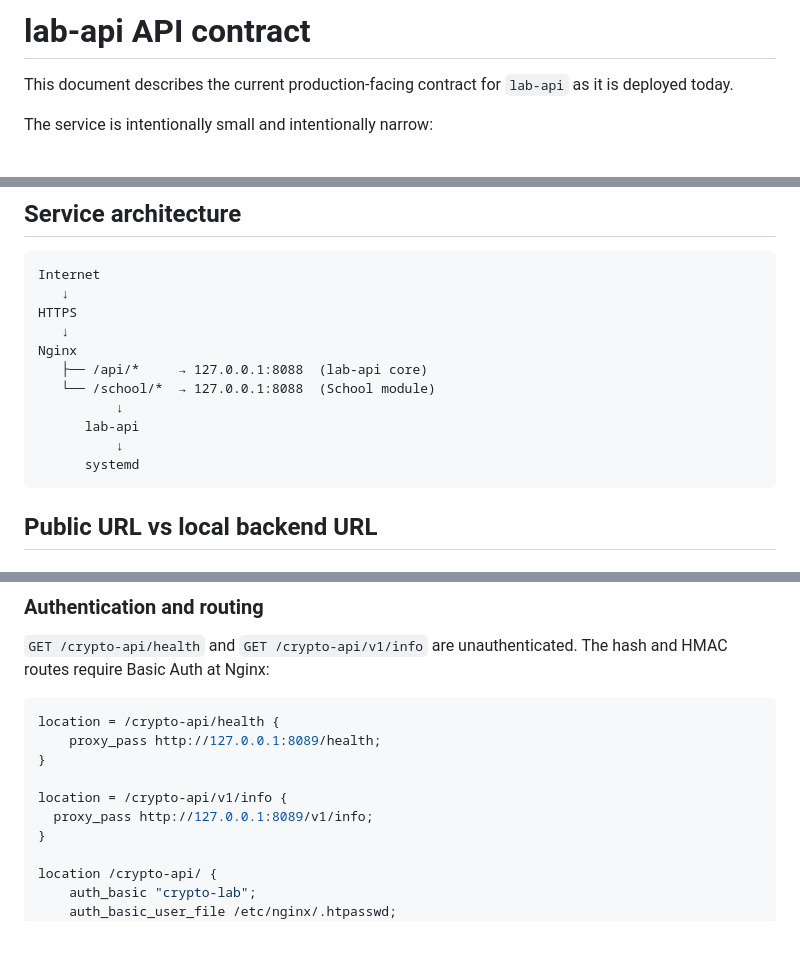
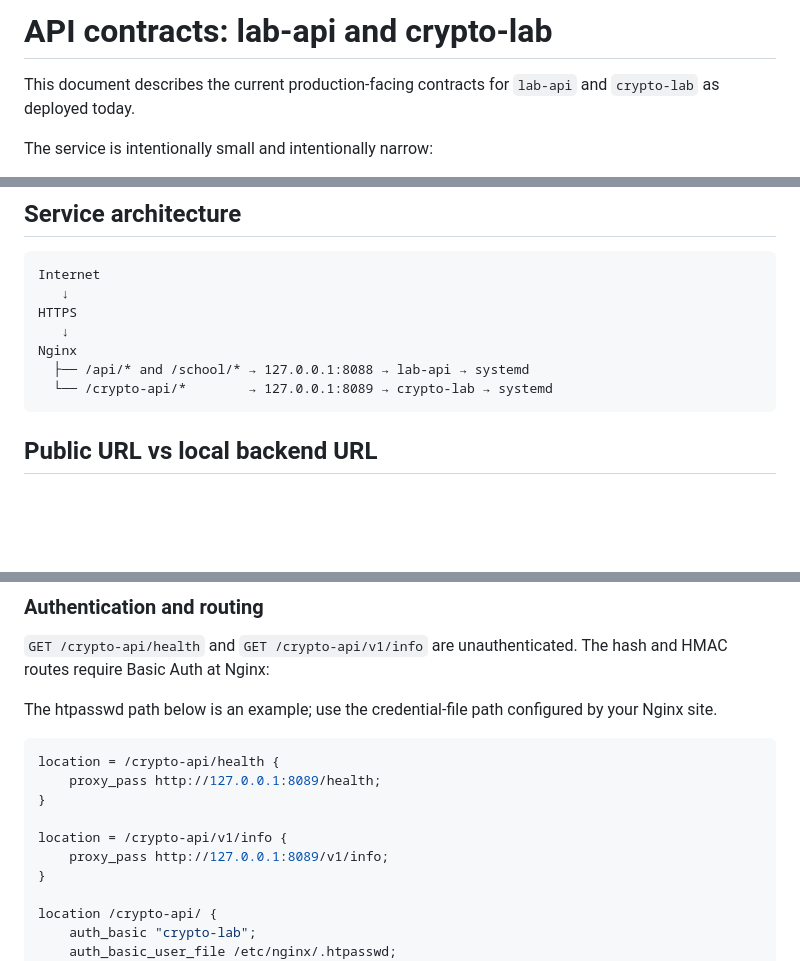
Before and after one commit to Abhrankan-Chakrabarti/website, a Markdown page: API.md, 3 parts joined by grey strips. GitHub-like rendering; blank space fills up the shorter version.

Commit message:
docs: publish combined API contract

````diff
--- a/API.md
+++ b/API.md
@@ -1,6 +1,6 @@
-# lab-api API contract
+# API contracts: lab-api and crypto-lab
 
-This document describes the current production-facing contract for `lab-api` as it is deployed today.
+This document describes the current production-facing contracts for `lab-api` and `crypto-lab` as deployed today.
 
 The service is intentionally small and intentionally narrow:
 
@@ -19,12 +19,8 @@ Internet
 HTTPS
    ↓
 Nginx
-   ├── /api/*     → 127.0.0.1:8088  (lab-api core)
-   └── /school/*  → 127.0.0.1:8088  (School module)
-          ↓
-      lab-api
-          ↓
-      systemd
+  ├── /api/* and /school/* → 127.0.0.1:8088 → lab-api → systemd
+  └── /crypto-api/*        → 127.0.0.1:8089 → crypto-lab → systemd
 ```
 
 ## Public URL vs local backend URL
@@ -550,13 +546,15 @@ http://127.0.0.1:8089/v1/hmac/verify
 
 `GET /crypto-api/health` and `GET /crypto-api/v1/info` are unauthenticated. The hash and HMAC routes require Basic Auth at Nginx:
 
+The htpasswd path below is an example; use the credential-file path configured by your Nginx site.
+
 ```nginx
 location = /crypto-api/health {
     proxy_pass http://127.0.0.1:8089/health;
 }
 
 location = /crypto-api/v1/info {
-  proxy_pass http://127.0.0.1:8089/v1/info;
+    proxy_pass http://127.0.0.1:8089/v1/info;
 }
 
 location /crypto-api/ {
````
